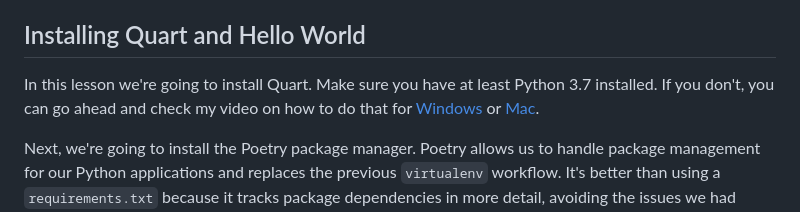
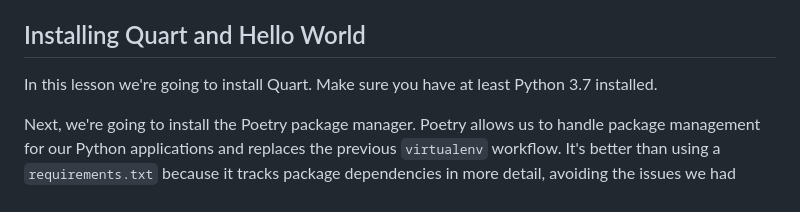
Before and after one commit to fromzeroedu/from-flask-to-quart-course, a Markdown page: manuscript/3_Introduction_to_Quart.md, the part around the change. GitHub-like rendering.

Commit message:
removed reference to setup videos

```diff
--- a/manuscript/3_Introduction_to_Quart.md
+++ b/manuscript/3_Introduction_to_Quart.md
@@ -36,7 +36,7 @@ And with that, let's go ahead and install Quart.
 
 ## Installing Quart and Hello World <!-- 3.2 -->
 
-In this lesson we're going to install Quart. Make sure you have at least Python 3.7 installed. If you don't, you can go ahead and check my video on how to do that for [Windows](https://youtu.be/NlTQcfaRmds) or [Mac](https://youtu.be/p4gz9Y78ECs).
+In this lesson we're going to install Quart. Make sure you have at least Python 3.7 installed.
 
 Next, we're going to install the Poetry package manager. Poetry allows us to handle package management for our Python applications and replaces the previous `virtualenv` workflow. It's better than using a `requirements.txt` because it tracks package dependencies in more detail, avoiding the issues we had sometimes where package upgrades would break our application.
 
```
